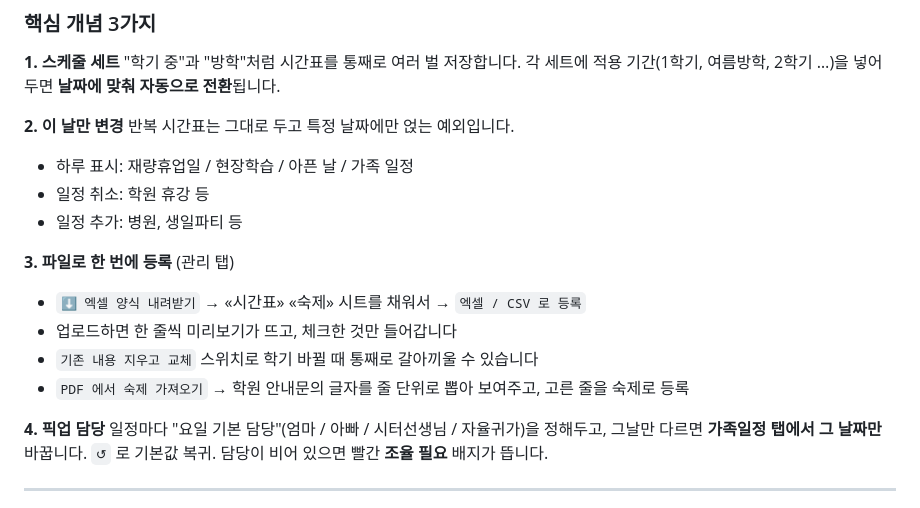
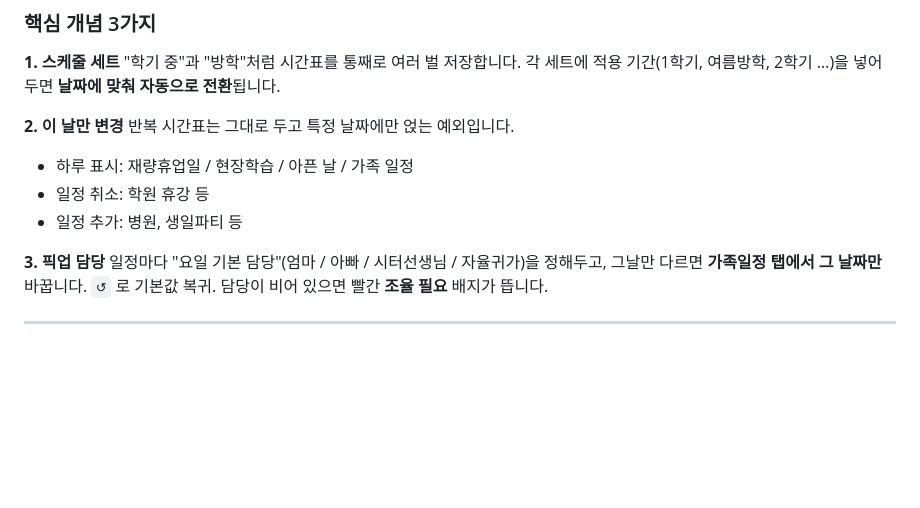
Before and after one commit to ChungYoungJoo/family-schedule, a Markdown page: README.md, the part around the change. GitHub-like rendering; blank space fills up the shorter version.

```diff
--- a/README.md
+++ b/README.md
@@ -118,13 +118,7 @@ export const SUPABASE_ANON_KEY = 'eyJhbGciOi...';
 - 일정 취소: 학원 휴강 등
 - 일정 추가: 병원, 생일파티 등
 
-**3. 파일로 한 번에 등록** (관리 탭)
-- `⬇ 엑셀 양식 내려받기` → «시간표» «숙제» 시트를 채워서 → `엑셀 / CSV 로 등록`
-- 업로드하면 한 줄씩 미리보기가 뜨고, 체크한 것만 들어갑니다
-- `기존 내용 지우고 교체` 스위치로 학기 바뀔 때 통째로 갈아끼울 수 있습니다
-- `PDF 에서 숙제 가져오기` → 학원 안내문의 글자를 줄 단위로 뽑아 보여주고, 고른 줄을 숙제로 등록
-
-**4. 픽업 담당**
+**3. 픽업 담당**
 일정마다 "요일 기본 담당"(엄마 / 아빠 / 시터선생님 / 자율귀가)을 정해두고,
 그날만 다르면 **가족일정 탭에서 그 날짜만** 바꿉니다. `↺` 로 기본값 복귀.
 담당이 비어 있으면 빨간 **조율 필요** 배지가 뜹니다.
```
